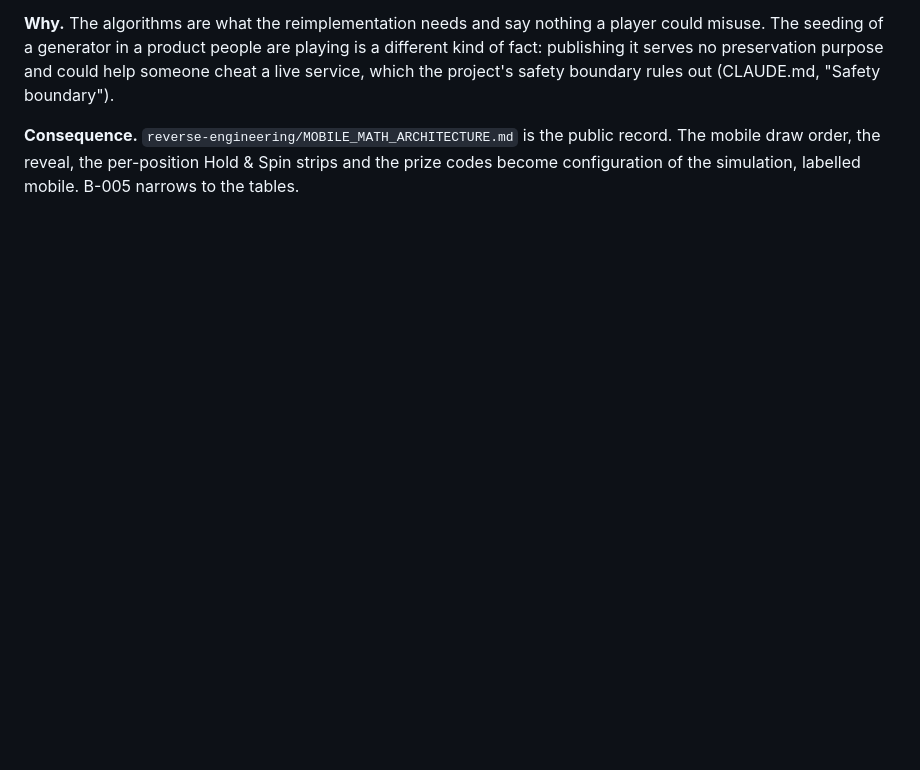
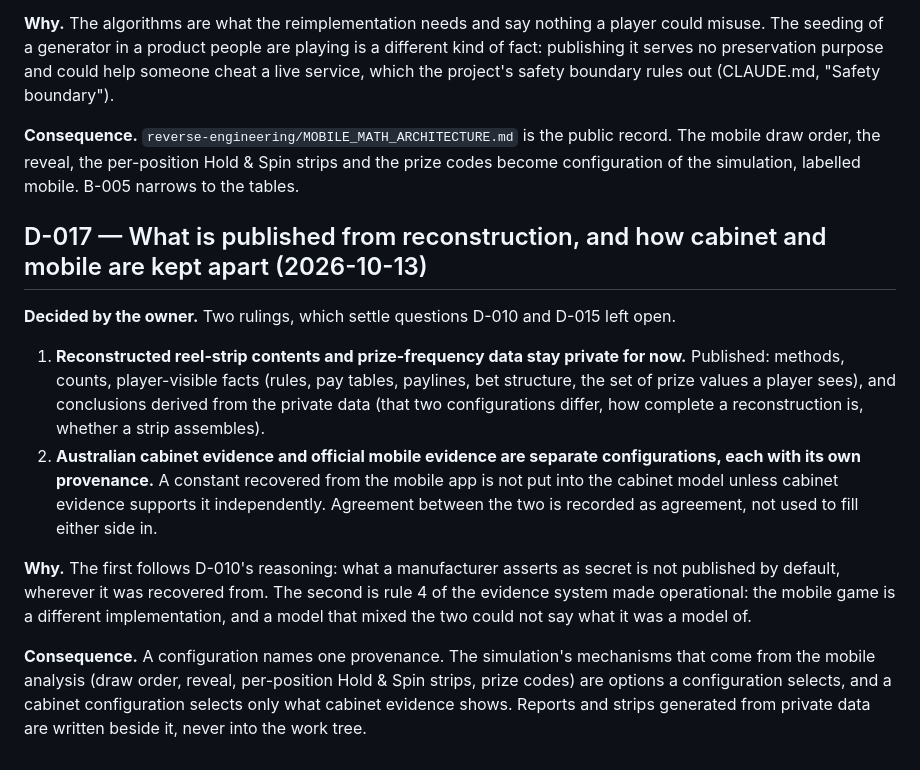
Before and after one commit to bailo167/dragonlink-decomp, a Markdown page: docs/DECISIONS.md, the part around the change. Drawn GitHub-style; blank space fills up the shorter version.

Commit message:
docs(decisions): what is published from reconstruction; cabinet and mobile kept apart
The owner's two rulings: reconstructed strip contents and prize-frequency
data stay private, with methods, counts, player-visible facts and derived
conclusions published; and Australian cabinet evidence and official mobile
evidence are separate configurations, a mobile constant entering the
cabinet model only with independent cabinet support.

Co-Authored-By: Claude Opus 5.5 <noreply@anthropic.com>

```diff
--- a/docs/DECISIONS.md
+++ b/docs/DECISIONS.md
@@ -253,3 +253,26 @@ safety boundary rules out (CLAUDE.md, "Safety boundary").
 **Consequence.** `reverse-engineering/MOBILE_MATH_ARCHITECTURE.md` is the public record. The
 mobile draw order, the reveal, the per-position Hold & Spin strips and the prize codes become
 configuration of the simulation, labelled mobile. B-005 narrows to the tables.
+
+## D-017 — What is published from reconstruction, and how cabinet and mobile are kept apart (2026-10-13)
+
+**Decided by the owner.** Two rulings, which settle questions D-010 and D-015 left open.
+
+1. **Reconstructed reel-strip contents and prize-frequency data stay private for now.** Published:
+   methods, counts, player-visible facts (rules, pay tables, paylines, bet structure, the set of
+   prize values a player sees), and conclusions derived from the private data (that two
+   configurations differ, how complete a reconstruction is, whether a strip assembles).
+2. **Australian cabinet evidence and official mobile evidence are separate configurations, each
+   with its own provenance.** A constant recovered from the mobile app is not put into the cabinet
+   model unless cabinet evidence supports it independently. Agreement between the two is recorded
+   as agreement, not used to fill either side in.
+
+**Why.** The first follows D-010's reasoning: what a manufacturer asserts as secret is not
+published by default, wherever it was recovered from. The second is rule 4 of the evidence system
+made operational: the mobile game is a different implementation, and a model that mixed the two
+could not say what it was a model of.
+
+**Consequence.** A configuration names one provenance. The simulation's mechanisms that come from
+the mobile analysis (draw order, reveal, per-position Hold & Spin strips, prize codes) are options
+a configuration selects, and a cabinet configuration selects only what cabinet evidence shows.
+Reports and strips generated from private data are written beside it, never into the work tree.
```
Also changed, not shown: docs/STATUS.md (+6 -6 lines).
